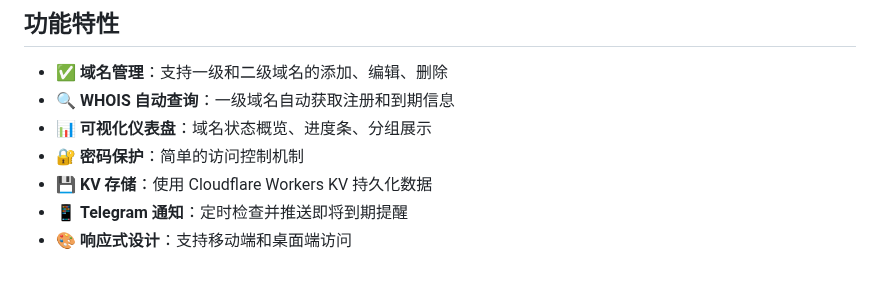
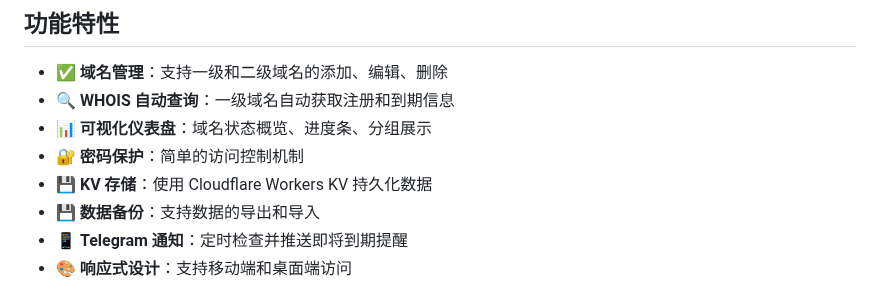
Before and after one commit to yutian81/domain-check, a Markdown page: README.md, the part around the change. Drawn GitHub-style.

```diff
--- a/README.md
+++ b/README.md
@@ -11,6 +11,7 @@
 - 📊 **可视化仪表盘**：域名状态概览、进度条、分组展示
 - 🔐 **密码保护**：简单的访问控制机制
 - 💾 **KV 存储**：使用 Cloudflare Workers KV 持久化数据
+- 💾 **数据备份**：支持数据的导出和导入
 - 📱 **Telegram 通知**：定时检查并推送即将到期提醒
 - 🎨 **响应式设计**：支持移动端和桌面端访问
 
```
